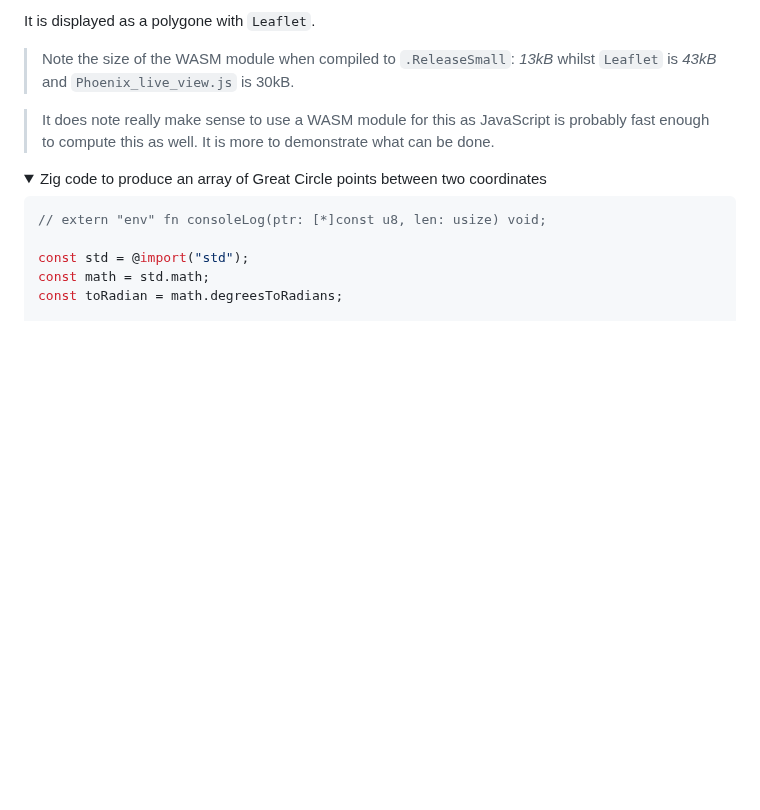
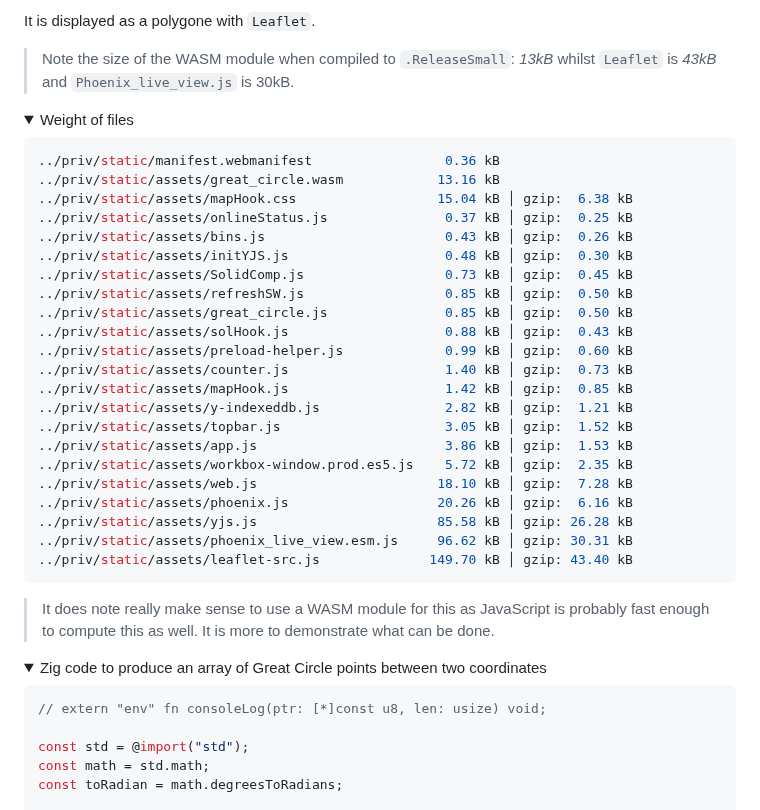
Before and after one commit to dwyl/PWA-Liveview, a Markdown page: README.md, the part around the change. Drawn GitHub-style; folded sections open; blank space fills up the shorter version.

````diff
--- a/README.md
+++ b/README.md
@@ -575,6 +575,35 @@ It is displayed as a polygone with `Leaflet`.
 > Note the size of the WASM module when compiled to `.ReleaseSmall`: _13kB_
 whilst `Leaflet` is _43kB_ and `Phoenix_live_view.js` is 30kB.
 
+<details>
+  <summary>Weight of files</summary>
+
+  ```sh
+../priv/static/manifest.webmanifest                 0.36 kB
+../priv/static/assets/great_circle.wasm            13.16 kB
+../priv/static/assets/mapHook.css                  15.04 kB │ gzip:  6.38 kB
+../priv/static/assets/onlineStatus.js               0.37 kB │ gzip:  0.25 kB
+../priv/static/assets/bins.js                       0.43 kB │ gzip:  0.26 kB
+../priv/static/assets/initYJS.js                    0.48 kB │ gzip:  0.30 kB
+../priv/static/assets/SolidComp.js                  0.73 kB │ gzip:  0.45 kB
+../priv/static/assets/refreshSW.js                  0.85 kB │ gzip:  0.50 kB
+../priv/static/assets/great_circle.js               0.85 kB │ gzip:  0.50 kB
+../priv/static/assets/solHook.js                    0.88 kB │ gzip:  0.43 kB
+../priv/static/assets/preload-helper.js             0.99 kB │ gzip:  0.60 kB
+../priv/static/assets/counter.js                    1.40 kB │ gzip:  0.73 kB
+../priv/static/assets/mapHook.js                    1.42 kB │ gzip:  0.85 kB
+../priv/static/assets/y-indexeddb.js                2.82 kB │ gzip:  1.21 kB
+../priv/static/assets/topbar.js                     3.05 kB │ gzip:  1.52 kB
+../priv/static/assets/app.js                        3.86 kB │ gzip:  1.53 kB
+../priv/static/assets/workbox-window.prod.es5.js    5.72 kB │ gzip:  2.35 kB
+../priv/static/assets/web.js                       18.10 kB │ gzip:  7.28 kB
+../priv/static/assets/phoenix.js                   20.26 kB │ gzip:  6.16 kB
+../priv/static/assets/yjs.js                       85.58 kB │ gzip: 26.28 kB
+../priv/static/assets/phoenix_live_view.esm.js     96.62 kB │ gzip: 30.31 kB
+../priv/static/assets/leaflet-src.js              149.70 kB │ gzip: 43.40 kB
+```
+</details>
+
 > It does note really make sense to use a WASM module for this as JavaScript
 is probably fast enough to compute this as well. It is more to demonstrate what can be done.
 
````
